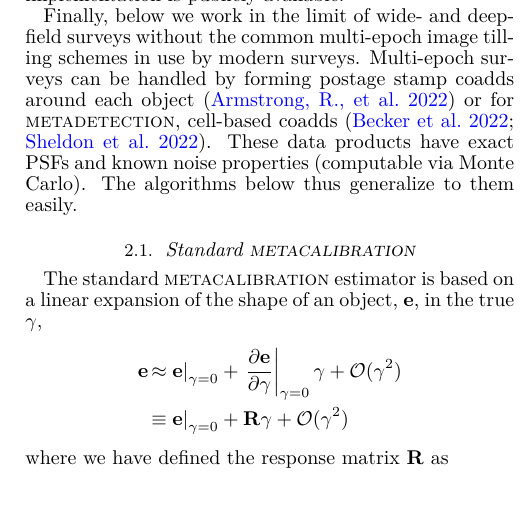
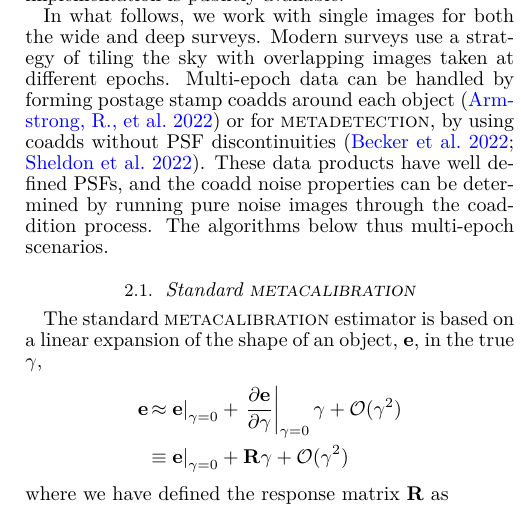
Before and after one commit to beckermr/deep-metacal-paper, a LaTeX document (deepfieldmcal.tex): part of one column of page 3 of 12, cut at the place of the change. Compiled offline with pdfLaTeX.

Commit message:
clarify multi epoch

```diff
--- a/deepfieldmcal.tex
+++ b/deepfieldmcal.tex
@@ -205,13 +205,14 @@ implementation of these operators for pixelated images. In practice, we rely on
 transforms and interpolations of various kinds and orders. Our implementation is
 publicly available.\footnote{\url{https://github.com/beckermr/deep-metacal}}
 
-Finally, below we work in the limit of wide- and deep-field surveys without the common
-multi-epoch image tilling schemes in use by modern surveys. Multi-epoch surveys can be
-handled by forming postage stamp coadds around each object \citep{psc} or for \mdet,
-cell-based coadds \citep{BeckerMdet2022,SheldonMdet2022}. These data products have exact
-PSFs and known noise properties (computable via Monte Carlo). The algorithms below thus
-generalize to them easily.
-
+In what follows, we work with single images for both the wide and deep surveys.
+Modern surveys use a strategy of tiling the sky with overlapping images taken
+at different epochs.  Multi-epoch data can be handled by forming postage stamp
+coadds around each object \citep{psc} or for \mdet, by using coadds without PSF
+discontinuities \citep{BeckerMdet2022,SheldonMdet2022}. These data products
+have well defined PSFs, and the coadd noise properties can be determined by
+running pure noise images through the coaddition process. The algorithms below
+thus multi-epoch scenarios.
 
 \subsection{Standard \mcal}
 
```
